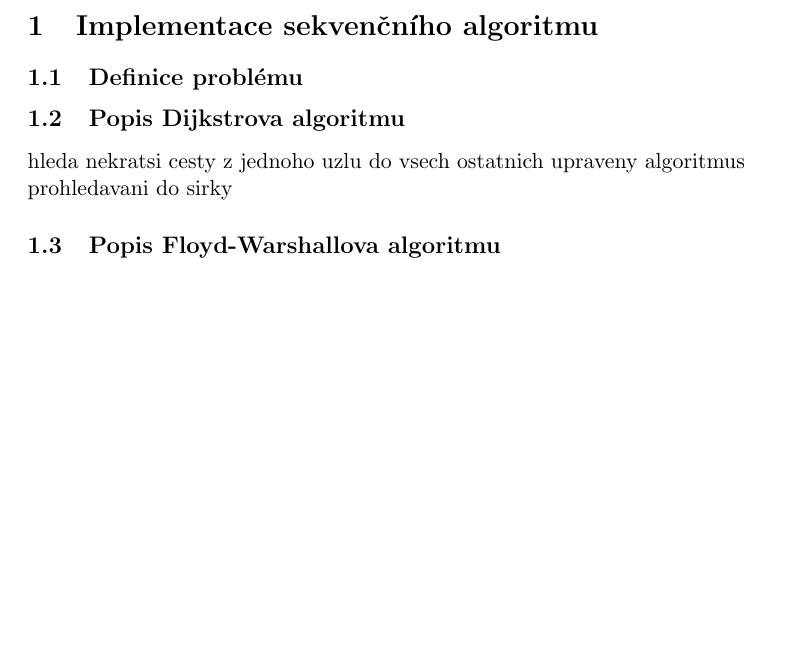
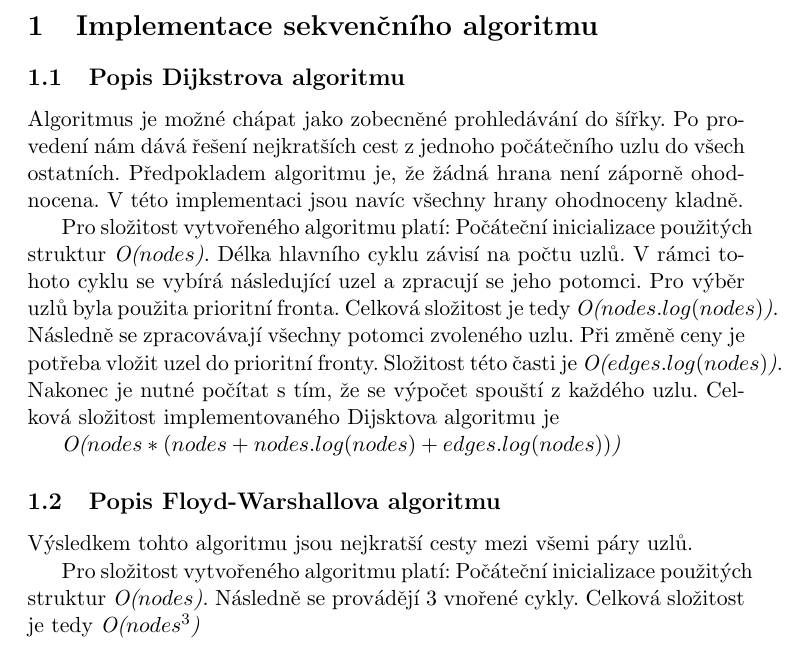
Before and after one commit to soukudom/shortest-paths-alg, a LaTeX document (task1/description/description.tex): part of page 3 of 3, cut so that both start at the same text, the shorter picture padded with empty space. Compiled offline with pdfLaTeX.

Commit message:
Theoretic analyse was written

```diff
--- a/task1/description/description.tex
+++ b/task1/description/description.tex
@@ -22,14 +22,30 @@
 
 
 \section{Implementace sekvenčního algoritmu}
-\subsection{Definice problému}
+%\subsection{Definice problému}
 
 \subsection{Popis Dijkstrova algoritmu}
-hleda nekratsi cesty z jednoho uzlu do vsech ostatnich
-upraveny algoritmus prohledavani do sirky
+Algoritmus je možné chápat jako zobecněné prohledávání do šířky. Po provedení nám dává řešení nejkratších
+cest z jednoho počátečního uzlu do všech ostatních. Předpokladem algoritmu je, že žádná hrana není záporně
+ohodnocena. V této implementaci jsou navíc všechny hrany ohodnoceny kladně.
 
+Pro složitost vytvořeného algoritmu platí:
+Počáteční inicializace použitých struktur \textit{O(${nodes}$)}. Délka hlavního cyklu závisí na počtu uzlů.
+V rámci tohoto cyklu se vybírá následující uzel a zpracují se jeho potomci. Pro výběr uzlů byla použita
+prioritní fronta. Celková složitost je tedy  \textit{O(${nodes . log(nodes)}$)}.
+Následně se zpracovávají všechny potomci zvoleného uzlu. Při změně ceny je potřeba vložit uzel do prioritní
+fronty. Složitost této časti je \textit{O(${edges . log(nodes)}$)}. Nakonec je nutné počítat s tím,
+že se výpočet spouští z každého uzlu.
+Celková složitost implementovaného Dijsktova algoritmu je\-
+
+\textit{O(${nodes*(nodes+nodes . log(nodes)+edges . log(nodes))}$)}
 
 \subsection{Popis Floyd-Warshallova algoritmu}
+Výsledkem tohto algoritmu jsou nejkratší cesty mezi všemi páry uzlů.
+
+Pro složitost vytvořeného algoritmu platí:
+Počáteční inicializace použitých struktur \textit{O(${nodes}$)}. Následně se provádějí 3 vnořené cykly.
+Celková složitost je tedy \textit{O(${nodes^3}$)}
 
 
 \end{document}
```
Also changed, not shown: task1/description/description.pdf, 6 other files.
